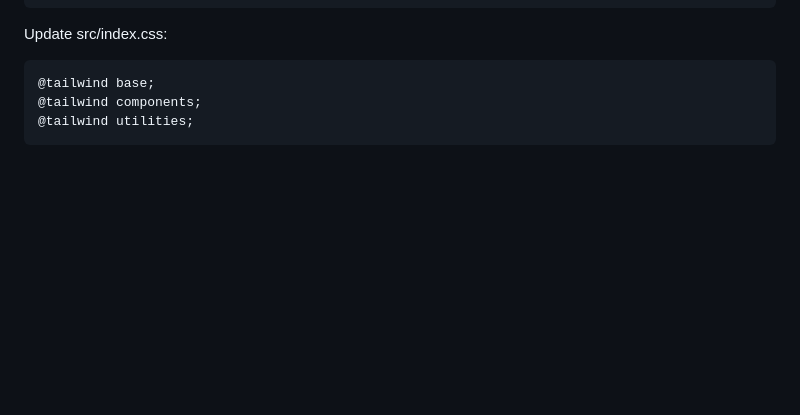
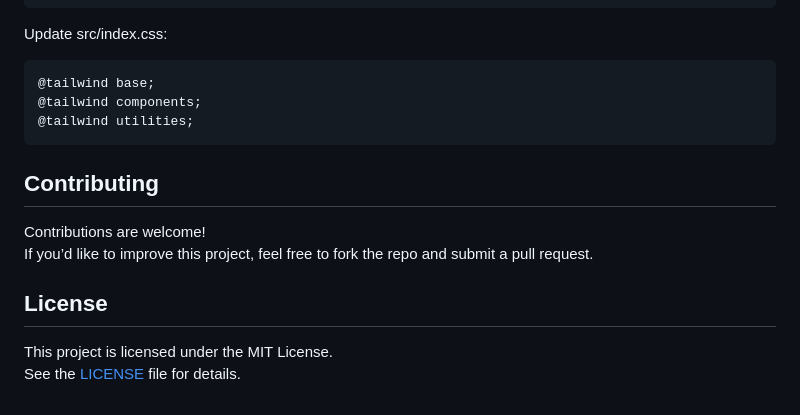
Before and after one commit to Nic3holas-wq/job-management-system, a Markdown page: README.md, the part around the change. Drawn GitHub-style; blank space fills up the shorter version.

````diff
--- a/README.md
+++ b/README.md
@@ -215,3 +215,12 @@ Update src/index.css:
 @tailwind components;
 @tailwind utilities;
 ```
+## Contributing
+
+Contributions are welcome!
+If you’d like to improve this project, feel free to fork the repo and submit a pull request.
+
+## License
+
+This project is licensed under the MIT License.
+See the [LICENSE](./LICENSE) file for details.
````
